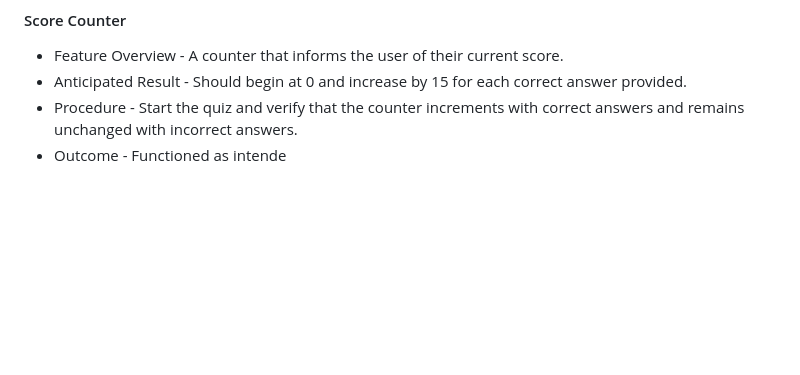
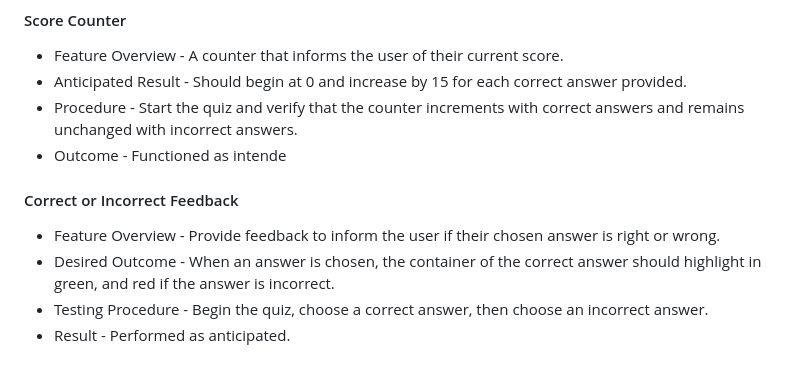
Before and after one commit to Yuss76A/brainbuzz, a Markdown page: README.md, the part around the change. GitHub-like rendering; blank space fills up the shorter version.

Commit message:
Add correct or incorrect feedback section with text to the readme document

```diff
--- a/README.md
+++ b/README.md
@@ -177,3 +177,11 @@ forgot to mention.
 * Anticipated Result - Should begin at 0 and increase by 15 for each correct answer provided.
 * Procedure - Start the quiz and verify that the counter increments with correct answers and remains unchanged with incorrect answers.
 * Outcome - Functioned as intende
+
+
+#### Correct or Incorrect Feedback
+
+* Feature Overview - Provide feedback to inform the user if their chosen answer is right or wrong.
+* Desired Outcome - When an answer is chosen, the container of the correct answer should highlight in green, and red if the answer is incorrect.
+* Testing Procedure - Begin the quiz, choose a correct answer, then choose an incorrect answer.
+* Result - Performed as anticipated.
```
